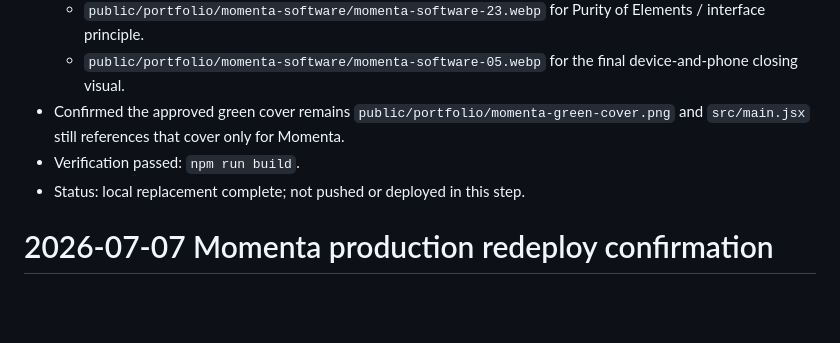
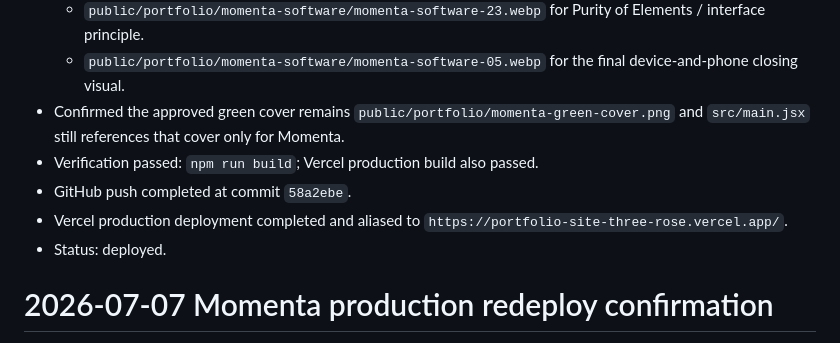
Before and after one commit to Yang-lab1/portfolio-site, a Markdown page: agent_memory/progress.md, the part around the change. Drawn GitHub-style; blank space fills up the shorter version.

Commit message:
docs: record Momenta deployment

```diff
--- a/agent_memory/progress.md
+++ b/agent_memory/progress.md
@@ -5,8 +5,10 @@
   - `public/portfolio/momenta-software/momenta-software-23.webp` for Purity of Elements / interface principle.
   - `public/portfolio/momenta-software/momenta-software-05.webp` for the final device-and-phone closing visual.
 - Confirmed the approved green cover remains `public/portfolio/momenta-green-cover.png` and `src/main.jsx` still references that cover only for Momenta.
-- Verification passed: `npm run build`.
-- Status: local replacement complete; not pushed or deployed in this step.
+- Verification passed: `npm run build`; Vercel production build also passed.
+- GitHub push completed at commit `58a2ebe`.
+- Vercel production deployment completed and aliased to `https://portfolio-site-three-rose.vercel.app/`.
+- Status: deployed.
 
 # 2026-07-07 Momenta production redeploy confirmation
 
```
